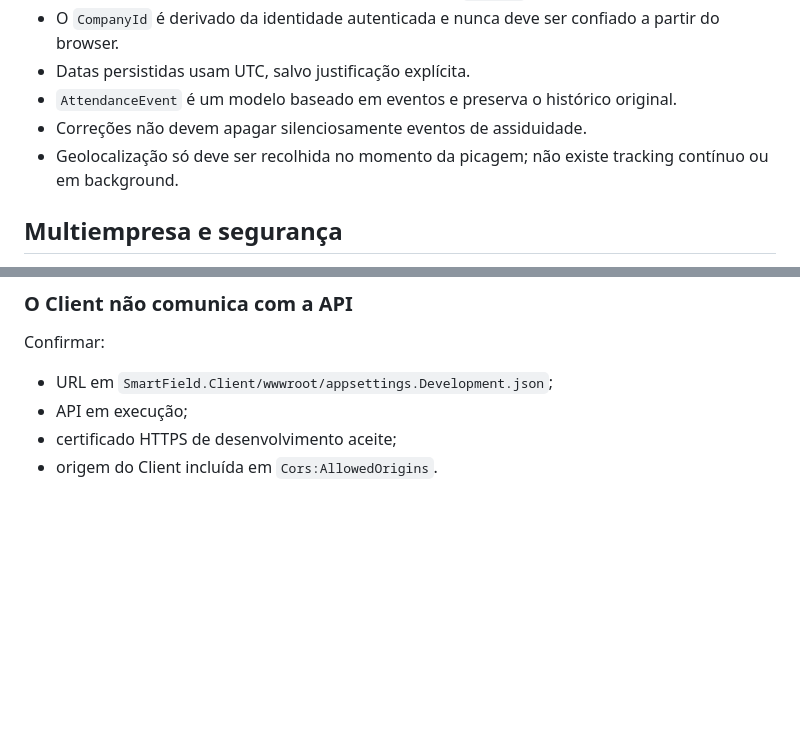
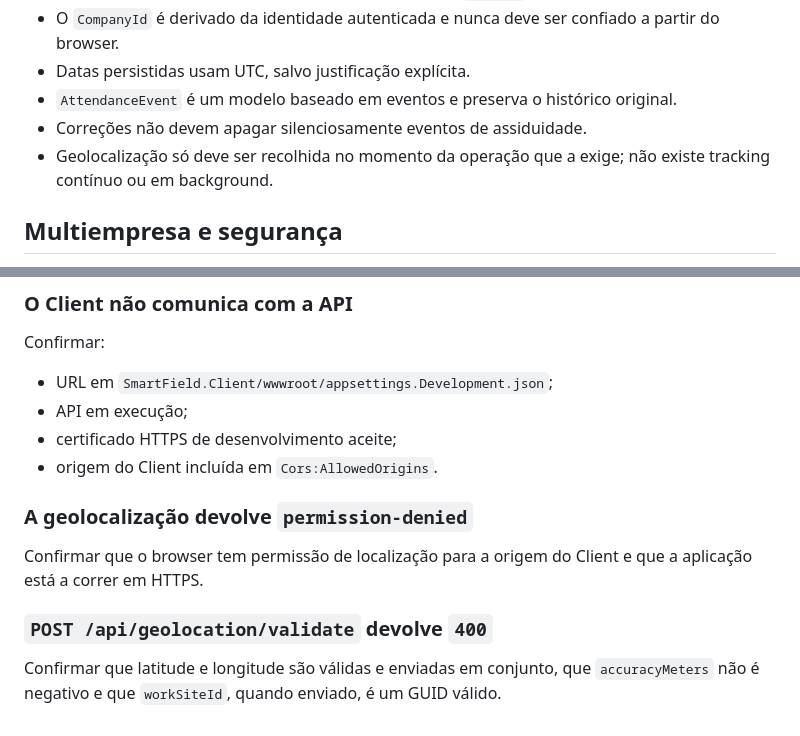
Before and after one commit to miriams06/Smartfield, a Markdown page: README.md, 2 parts joined by grey strips. GitHub-like rendering; blank space fills up the shorter version.

```diff
--- a/README.md
+++ b/README.md
@@ -95,7 +110,7 @@ Smartfield.sln
 - Datas persistidas usam UTC, salvo justificação explícita.
 - `AttendanceEvent` é um modelo baseado em eventos e preserva o histórico original.
 - Correções não devem apagar silenciosamente eventos de assiduidade.
-- Geolocalização só deve ser recolhida no momento da picagem; não existe tracking contínuo ou em background.
+- Geolocalização só deve ser recolhida no momento da operação que a exige; não existe tracking contínuo ou em background.
 
 ## Multiempresa e segurança
 
@@ -444,3 +536,11 @@ Confirmar:
 - API em execução;
 - certificado HTTPS de desenvolvimento aceite;
 - origem do Client incluída em `Cors:AllowedOrigins`.
+
+### A geolocalização devolve `permission-denied`
+
+Confirmar que o browser tem permissão de localização para a origem do Client e que a aplicação está a correr em HTTPS.
+
+### `POST /api/geolocation/validate` devolve `400`
+
+Confirmar que latitude e longitude são válidas e enviadas em conjunto, que `accuracyMeters` não é negativo e que `workSiteId`, quando enviado, é um GUID válido.
```
Also changed, not shown: other parts of README.md (+96 -4 lines).
